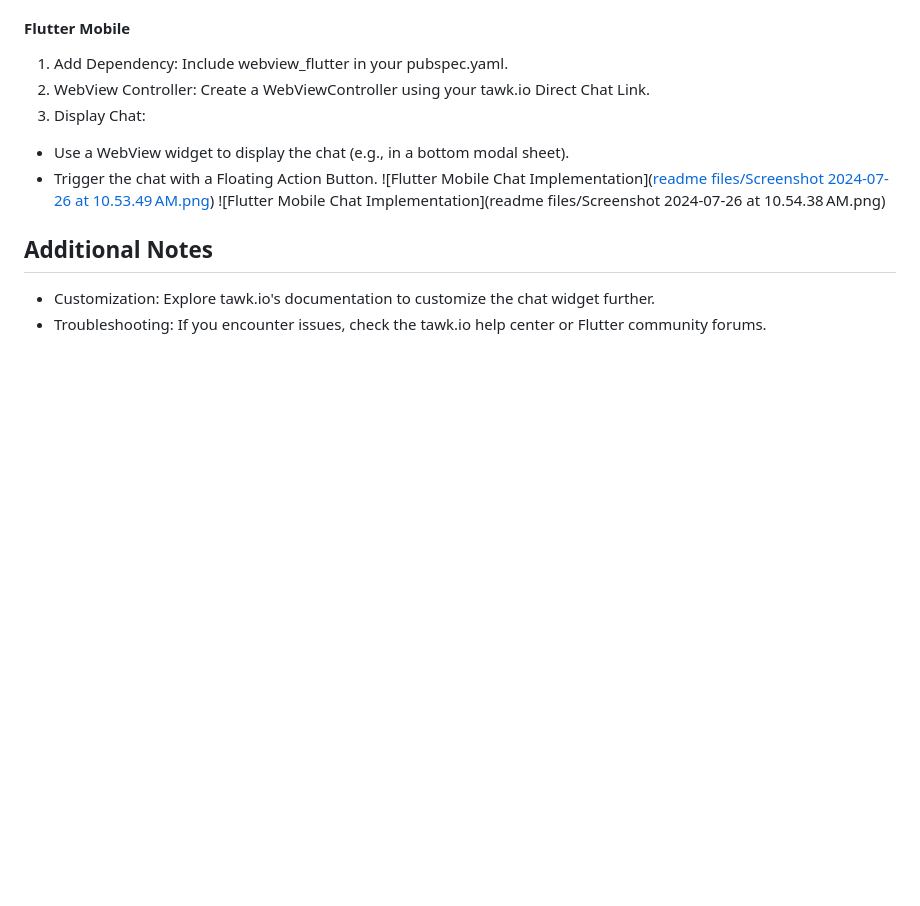
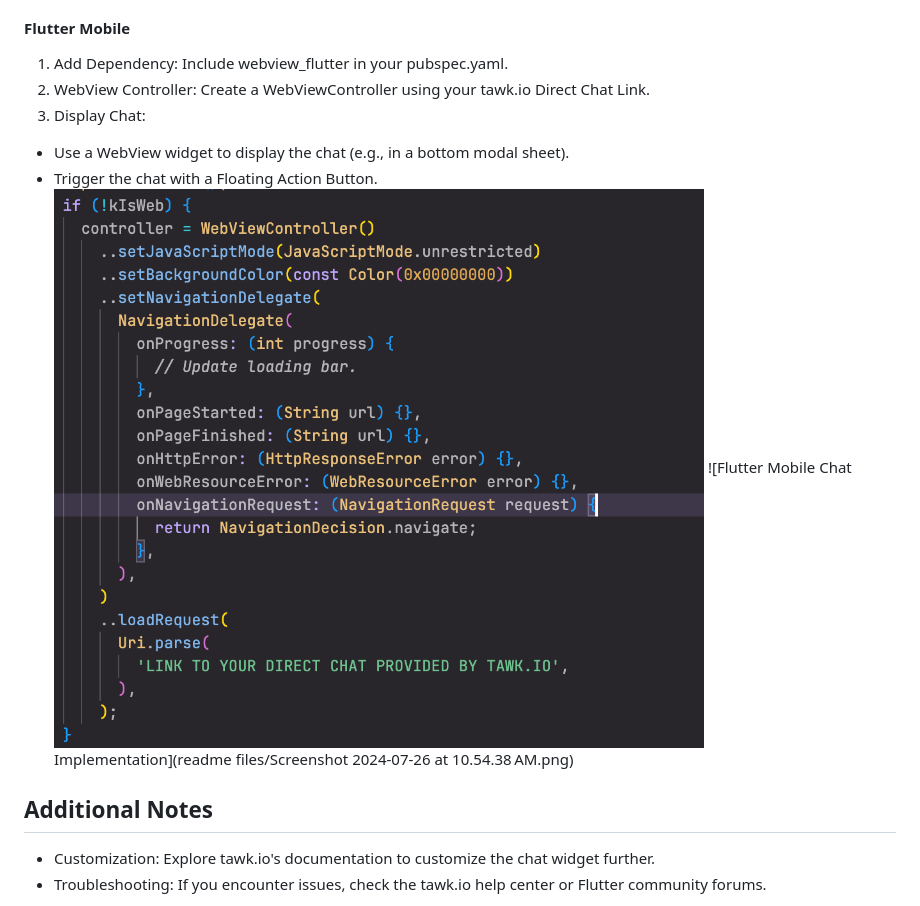
Before and after one commit to vsc9729/tawk-poc, a Markdown page: README.md, the part around the change. Rendered like a GitHub page; blank space fills up the shorter version.

```diff
--- a/README.md
+++ b/README.md
@@ -65,7 +65,7 @@ Follow the following steps to add the chatbot to flutter:
 3. Display Chat:
  - Use a WebView widget to display the chat (e.g., in a bottom modal sheet).
  - Trigger the chat with a Floating Action Button.
-![Flutter Mobile Chat Implementation]([readme files/Screenshot 2024-07-26 at 10.53.49 AM.png](https://github.com/vsc9729/tawk-poc/blob/2180cd7334dee0c8aed1e4e4008d3b18dca36ab5/readme%20files/Screenshot%202024-07-26%20at%2010.53.49%E2%80%AFAM.png))
+![Flutter Mobile Chat Implementation](https://github.com/vsc9729/tawk-poc/blob/2180cd7334dee0c8aed1e4e4008d3b18dca36ab5/readme%20files/Screenshot%202024-07-26%20at%2010.53.49%E2%80%AFAM.png)
 ![Flutter Mobile Chat Implementation](readme files/Screenshot 2024-07-26 at 10.54.38 AM.png)
 
 ## Additional Notes
```
